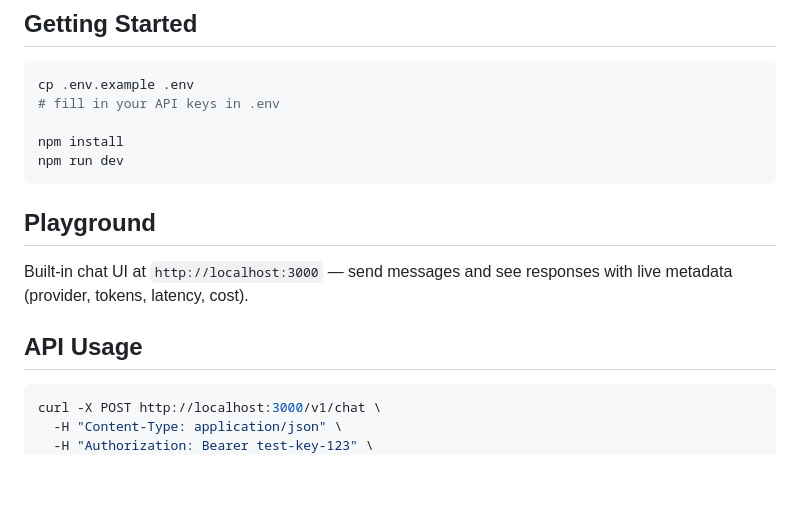
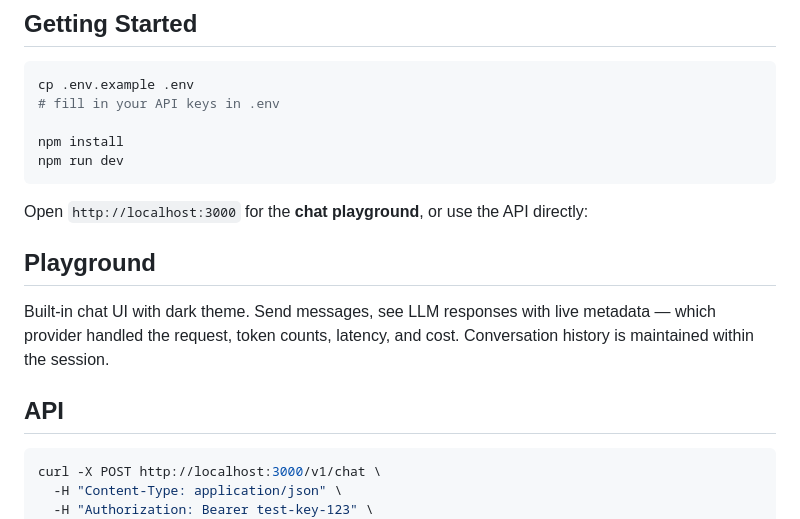
Before and after one commit to vola-trebla/llm-gateway, a Markdown page: README.md, the part around the change. Rendered like a GitHub page; blank space fills up the shorter version.

Commit message:
README: improve Getting Started flow, expand Playground section
Co-Authored-By: Claude Opus 4.6 (1M context) <noreply@anthropic.com>

````diff
--- a/README.md
+++ b/README.md
@@ -71,11 +71,13 @@ npm install
 npm run dev
 ```
 
+Open `http://localhost:3000` for the **chat playground**, or use the API directly:
+
 ## Playground
 
-Built-in chat UI at `http://localhost:3000` — send messages and see responses with live metadata (provider, tokens, latency, cost).
+Built-in chat UI with dark theme. Send messages, see LLM responses with live metadata — which provider handled the request, token counts, latency, and cost. Conversation history is maintained within the session.
 
-## API Usage
+## API
 
 ```bash
 curl -X POST http://localhost:3000/v1/chat \
````
